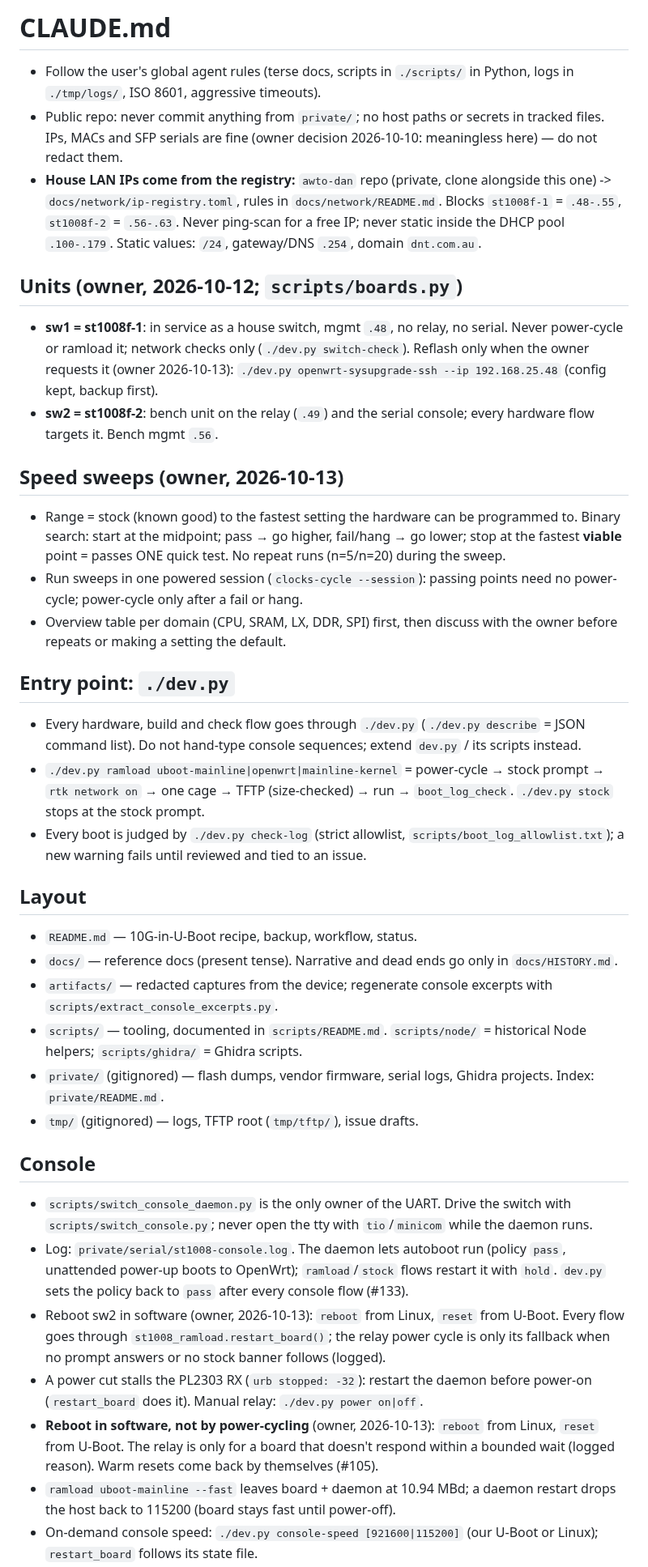
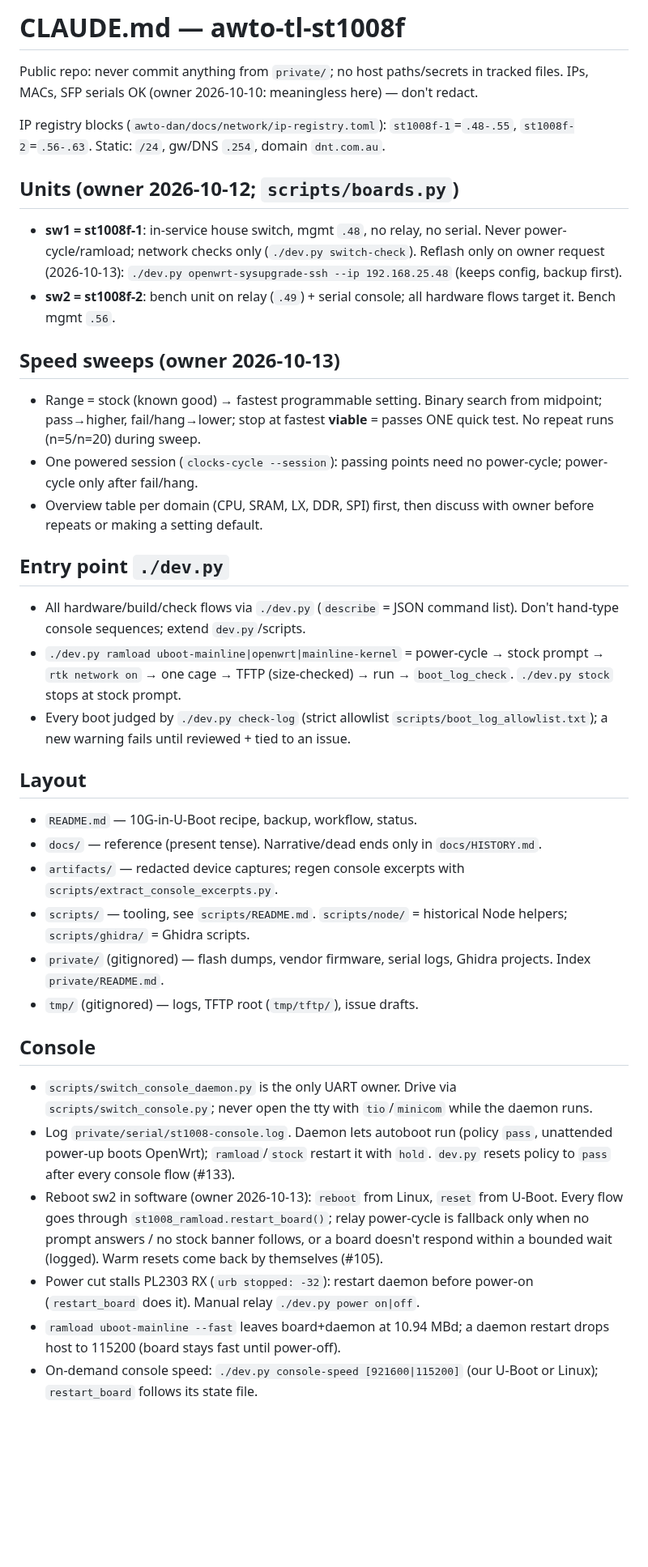
Before and after one commit to awto-au/awto-tl-st1008f, a Markdown page: CLAUDE.md, the part around one of its changes. Shown at 81% size. GitHub-like rendering; blank space fills up the shorter version.

Commit message:
CLAUDE.md: trim — dedupe global rules, terser, keep every repo-specific fact
Co-authored-by: Copilot <223556219+Copilot@users.noreply.github.com>

```diff
--- a/CLAUDE.md
+++ b/CLAUDE.md
@@ -1,42 +1,35 @@
-# CLAUDE.md
+# CLAUDE.md — awto-tl-st1008f
 
-- Follow the user's global agent rules (terse docs, scripts in `./scripts/` in Python, logs in `./tmp/logs/`, ISO 8601, aggressive timeouts).
-- Public repo: never commit anything from `private/`; no host paths or secrets in tracked files. IPs, MACs and SFP serials are fine (owner decision 2026-10-10: meaningless here) — do not redact them.
-- **House LAN IPs come from the registry:** `awto-dan` repo (private, clone alongside this one) -> `docs/network/ip-registry.toml`, rules in `docs/network/README.md`. Blocks `st1008f-1` = `.48-.55`, `st1008f-2` = `.56-.63`. Never ping-scan for a free IP; never static inside the DHCP pool `.100-.179`. Static values: `/24`, gateway/DNS `.254`, domain `dnt.com.au`.
+Public repo: never commit anything from `private/`; no host paths/secrets in tracked files. IPs, MACs, SFP serials OK (owner 2026-10-10: meaningless here) — don't redact.
 
-## Units (owner, 2026-10-12; `scripts/boards.py`)
+IP registry blocks (`awto-dan/docs/network/ip-registry.toml`): `st1008f-1`=`.48-.55`, `st1008f-2`=`.56-.63`. Static: `/24`, gw/DNS `.254`, domain `dnt.com.au`.
 
-- **sw1 = st1008f-1**: in service as a house switch, mgmt `.48`, no relay, no serial. Never power-cycle or ramload it; network checks only (`./dev.py switch-check`). Reflash only when the owner requests it (owner 2026-10-13): `./dev.py openwrt-sysupgrade-ssh --ip 192.168.25.48` (config kept, backup first).
-- **sw2 = st1008f-2**: bench unit on the relay (`.49`) and the serial console; every hardware flow targets it. Bench mgmt `.56`.
+## Units (owner 2026-10-12; `scripts/boards.py`)
+- **sw1 = st1008f-1**: in-service house switch, mgmt `.48`, no relay, no serial. Never power-cycle/ramload; network checks only (`./dev.py switch-check`). Reflash only on owner request (2026-10-13): `./dev.py openwrt-sysupgrade-ssh --ip 192.168.25.48` (keeps config, backup first).
+- **sw2 = st1008f-2**: bench unit on relay (`.49`) + serial console; all hardware flows target it. Bench mgmt `.56`.
 
-## Speed sweeps (owner, 2026-10-13)
+## Speed sweeps (owner 2026-10-13)
+- Range = stock (known good) → fastest programmable setting. Binary search from midpoint; pass→higher, fail/hang→lower; stop at fastest **viable** = passes ONE quick test. No repeat runs (n=5/n=20) during sweep.
+- One powered session (`clocks-cycle --session`): passing points need no power-cycle; power-cycle only after fail/hang.
+- Overview table per domain (CPU, SRAM, LX, DDR, SPI) first, then discuss with owner before repeats or making a setting default.
 
-- Range = stock (known good) to the fastest setting the hardware can be programmed to. Binary search: start at the midpoint; pass → go higher, fail/hang → go lower; stop at the fastest **viable** point = passes ONE quick test. No repeat runs (n=5/n=20) during the sweep.
-- Run sweeps in one powered session (`clocks-cycle --session`): passing points need no power-cycle; power-cycle only after a fail or hang.
-- Overview table per domain (CPU, SRAM, LX, DDR, SPI) first, then discuss with the owner before repeats or making a setting the default.
-
-## Entry point: `./dev.py`
-
-- Every hardware, build and check flow goes through `./dev.py` (`./dev.py describe` = JSON command list). Do not hand-type console sequences; extend `dev.py` / its scripts instead.
-- `./dev.py ramload uboot-mainline|openwrt|mainline-kernel` = power-cycle → stock prompt → `rtk network on` → one cage → TFTP (size-checked) → run → `boot_log_check`. `./dev.py stock` stops at the stock prompt.
-- Every boot is judged by `./dev.py check-log` (strict allowlist, `scripts/boot_log_allowlist.txt`); a new warning fails until reviewed and tied to an issue.
+## Entry point `./dev.py`
+- All hardware/build/check flows via `./dev.py` (`describe` = JSON command list). Don't hand-type console sequences; extend `dev.py`/scripts.
+- `./dev.py ramload uboot-mainline|openwrt|mainline-kernel` = power-cycle → stock prompt → `rtk network on` → one cage → TFTP (size-checked) → run → `boot_log_check`. `./dev.py stock` stops at stock prompt.
+- Every boot judged by `./dev.py check-log` (strict allowlist `scripts/boot_log_allowlist.txt`); a new warning fails until reviewed + tied to an issue.
 
 ## Layout
-
 - `README.md` — 10G-in-U-Boot recipe, backup, workflow, status.
-- `docs/` — reference docs (present tense). Narrative and dead ends go only in `docs/HISTORY.md`.
-- `artifacts/` — redacted captures from the device; regenerate console excerpts with `scripts/extract_console_excerpts.py`.
-- `scripts/` — tooling, documented in `scripts/README.md`. `scripts/node/` = historical Node helpers; `scripts/ghidra/` = Ghidra scripts.
-- `private/` (gitignored) — flash dumps, vendor firmware, serial logs, Ghidra projects. Index: `private/README.md`.
+- `docs/` — reference (present tense). Narrative/dead ends only in `docs/HISTORY.md`.
+- `artifacts/` — redacted device captures; regen console excerpts with `scripts/extract_console_excerpts.py`.
+- `scripts/` — tooling, see `scripts/README.md`. `scripts/node/` = historical Node helpers; `scripts/ghidra/` = Ghidra scripts.
+- `private/` (gitignored) — flash dumps, vendor firmware, serial logs, Ghidra projects. Index `private/README.md`.
 - `tmp/` (gitignored) — logs, TFTP root (`tmp/tftp/`), issue drafts.
 
 ## Console
-
-- `scripts/switch_console_daemon.py` is the only owner of the UART. Drive the switch with `scripts/switch_console.py`; never open the tty with `tio`/`minicom` while the daemon runs.
-- Log: `private/serial/st1008-console.log`. The daemon lets autoboot run (policy `pass`, unattended power-up boots to OpenWrt); `ramload`/`stock` flows restart it with `hold`.
-  `dev.py` sets the policy back to `pass` after every console flow (#133).
-- Reboot sw2 in software (owner, 2026-10-13): `reboot` from Linux, `reset` from U-Boot. Every flow goes through `st1008_ramload.restart_board()`; the relay power cycle is only its fallback when no prompt answers or no stock banner follows (logged).
-- A power cut stalls the PL2303 RX (`urb stopped: -32`): restart the daemon before power-on (`restart_board` does it). Manual relay: `./dev.py power on|off`.
-- **Reboot in software, not by power-cycling** (owner, 2026-10-13): `reboot` from Linux, `reset` from U-Boot. The relay is only for a board that doesn't respond within a bounded wait (logged reason). Warm resets come back by themselves (#105).
-- `ramload uboot-mainline --fast` leaves board + daemon at 10.94 MBd; a daemon restart drops the host back to 115200 (board stays fast until power-off).
+- `scripts/switch_console_daemon.py` is the only UART owner. Drive via `scripts/switch_console.py`; never open the tty with `tio`/`minicom` while the daemon runs.
+- Log `private/serial/st1008-console.log`. Daemon lets autoboot run (policy `pass`, unattended power-up boots OpenWrt); `ramload`/`stock` restart it with `hold`. `dev.py` resets policy to `pass` after every console flow (#133).
+- Reboot sw2 in software (owner 2026-10-13): `reboot` from Linux, `reset` from U-Boot. Every flow goes through `st1008_ramload.restart_board()`; relay power-cycle is fallback only when no prompt answers / no stock banner follows, or a board doesn't respond within a bounded wait (logged). Warm resets come back by themselves (#105).
+- Power cut stalls PL2303 RX (`urb stopped: -32`): restart daemon before power-on (`restart_board` does it). Manual relay `./dev.py power on|off`.
+- `ramload uboot-mainline --fast` leaves board+daemon at 10.94 MBd; a daemon restart drops host to 115200 (board stays fast until power-off).
 - On-demand console speed: `./dev.py console-speed [921600|115200]` (our U-Boot or Linux); `restart_board` follows its state file.
```
Also changed, not shown: other parts of CLAUDE.md (+12 -13 lines).
